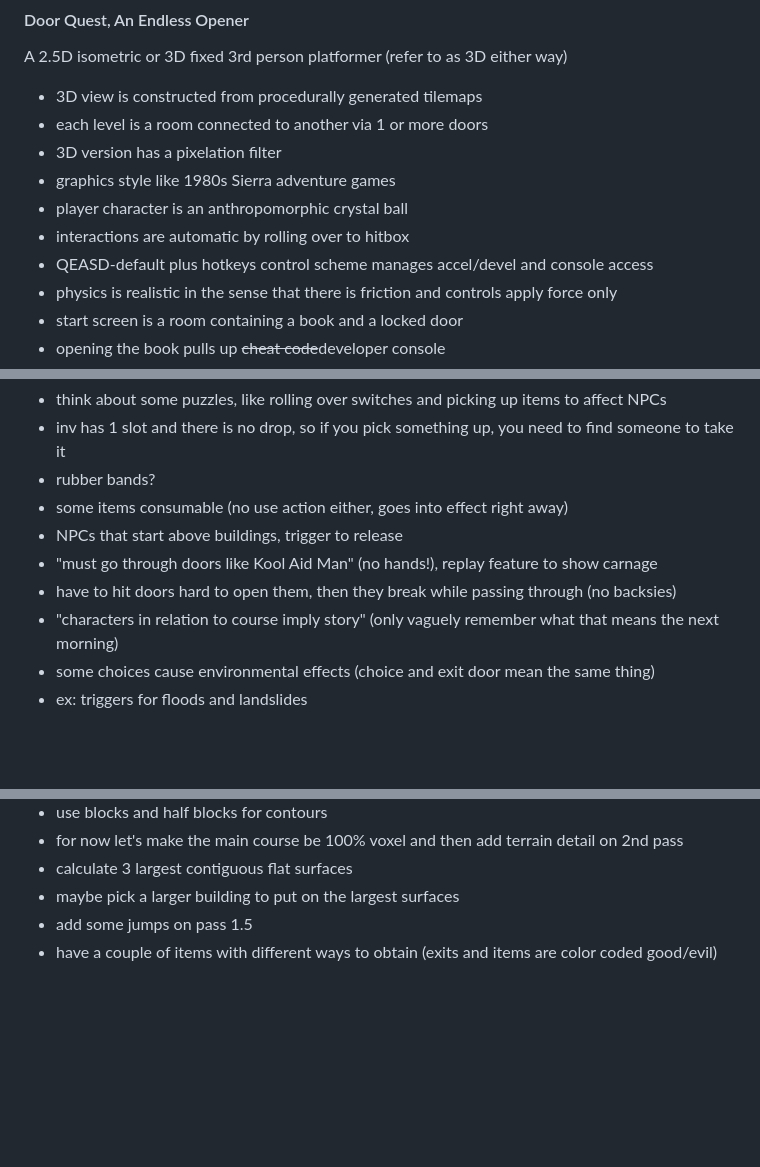
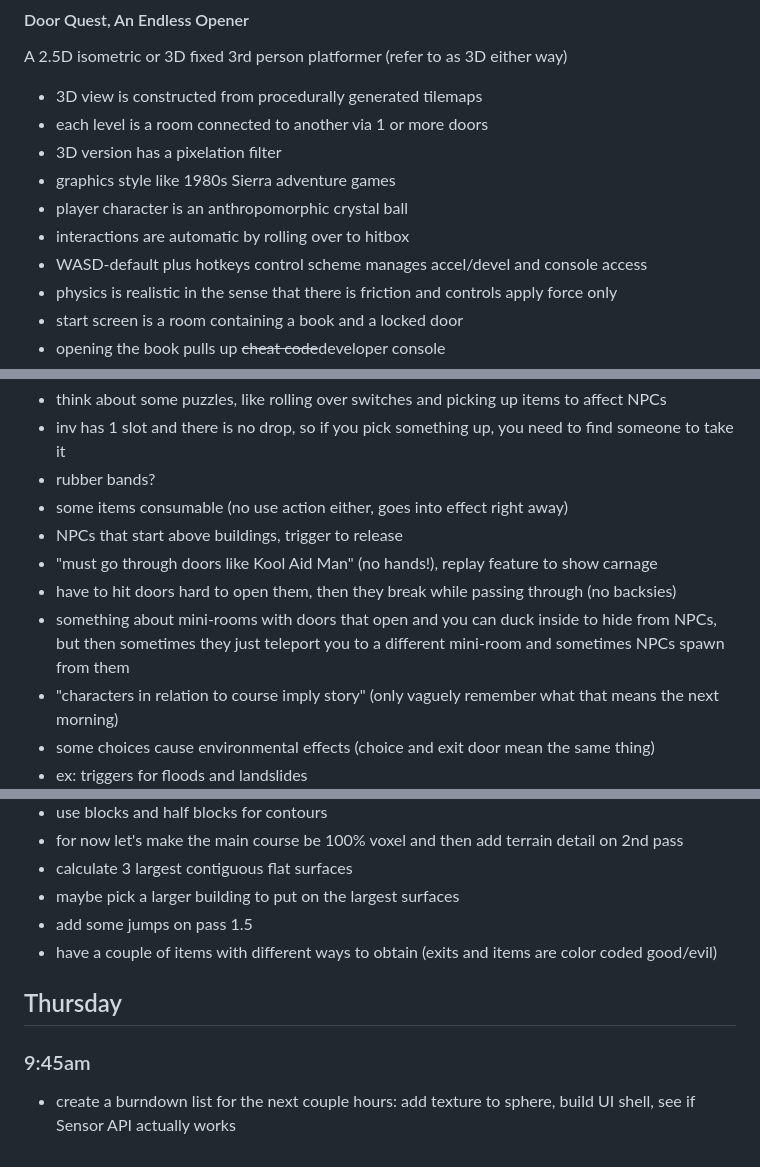
Before and after one commit to knutsoned/DoorQuest, a Markdown page: Diary.md, 3 parts joined by grey strips. GitHub-like rendering; blank space fills up the shorter version.

Commit message:
it is thursday, my dudes

```diff
--- a/Diary.md
+++ b/Diary.md
@@ -16,7 +16,7 @@ A 2.5D isometric or 3D fixed 3rd person platformer (refer to as 3D either way)
 - graphics style like 1980s Sierra adventure games
 - player character is an anthropomorphic crystal ball
 - interactions are automatic by rolling over to hitbox
-- QEASD-default plus hotkeys control scheme manages accel/devel and console access
+- WASD-default plus hotkeys control scheme manages accel/devel and console access
 - physics is realistic in the sense that there is friction and controls apply force only
 - start screen is a room containing a book and a locked door
 - opening the book pulls up ~~cheat code~~developer console
@@ -130,6 +130,7 @@ A 2.5D isometric or 3D fixed 3rd person platformer (refer to as 3D either way)
 - NPCs that start above buildings, trigger to release
 - "must go through doors like Kool Aid Man" (no hands!), replay feature to show carnage
 - have to hit doors hard to open them, then they break while passing through (no backsies)
+- something about mini-rooms with doors that open and you can duck inside to hide from NPCs, but then sometimes they just teleport you to a different mini-room and sometimes NPCs spawn from them
 - "characters in relation to course imply story" (only vaguely remember what that means the next morning)
 - some choices cause environmental effects (choice and exit door mean the same thing)
 - ex: triggers for floods and landslides
@@ -149,3 +150,7 @@ A 2.5D isometric or 3D fixed 3rd person platformer (refer to as 3D either way)
 - maybe pick a larger building to put on the largest surfaces
 - add some jumps on pass 1.5
 - have a couple of items with different ways to obtain (exits and items are color coded good/evil)
+
+## Thursday
+### 9:45am
+- create a burndown list for the next couple hours: add texture to sphere, build UI shell, see if Sensor API actually works
```
